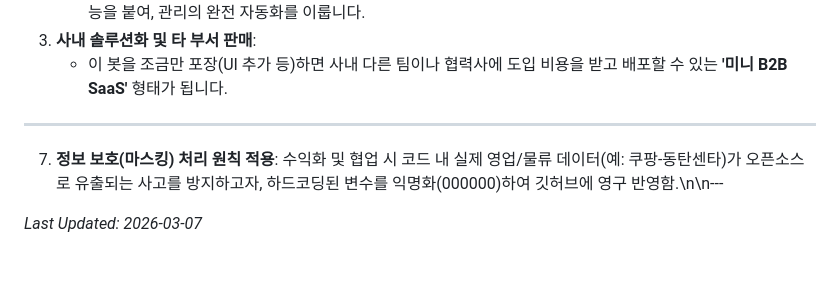
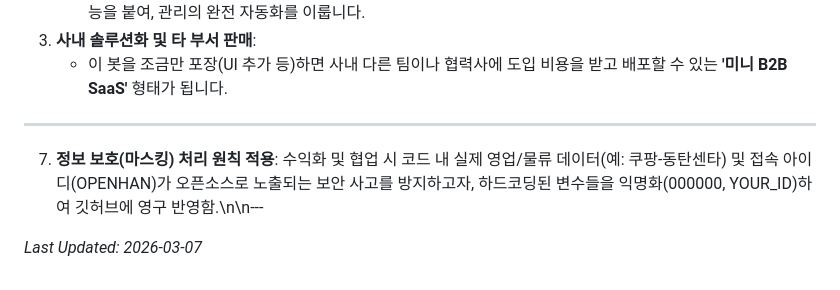
Before and after one commit to taeseongyoo/wpps_auto_test, a Markdown page: PROGRESS.md, the part around the change. Drawn GitHub-style.

Commit message:
문서: PROGRESS.md에 접속 아이디 마스킹 내용 추가

```diff
--- a/PROGRESS.md
+++ b/PROGRESS.md
@@ -34,6 +34,6 @@
 
 ---
 
-7. **정보 보호(마스킹) 처리 원칙 적용**: 수익화 및 협업 시 코드 내 실제 영업/물류 데이터(예: 쿠팡-동탄센타)가 오픈소스로 유출되는 사고를 방지하고자, 하드코딩된 변수를 익명화(000000)하여 깃허브에 영구 반영함.\n\n---
+7. **정보 보호(마스킹) 처리 원칙 적용**: 수익화 및 협업 시 코드 내 실제 영업/물류 데이터(예: 쿠팡-동탄센타) 및 접속 아이디(OPENHAN)가 오픈소스로 노출되는 보안 사고를 방지하고자, 하드코딩된 변수들을 익명화(000000, YOUR_ID)하여 깃허브에 영구 반영함.\n\n---
 
 _Last Updated: 2026-03-07_
```
